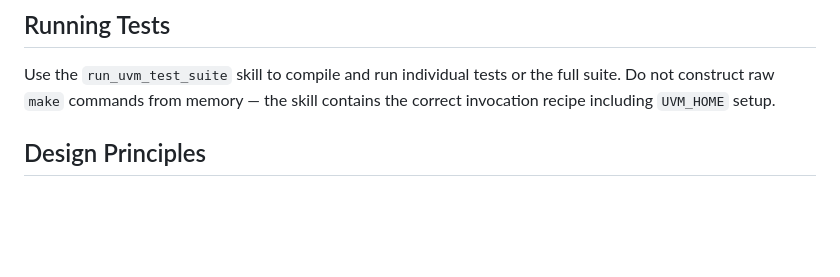
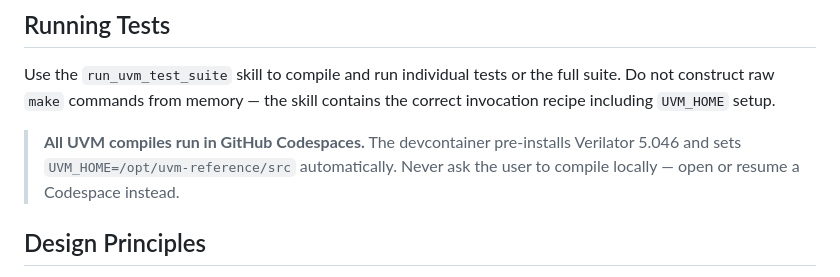
Before and after one commit to robtmadsen/low_latency_inference_unit, a Markdown page: .github/agents/uvm_engineer.agent.md, the part around the change. GitHub-like rendering; blank space fills up the shorter version.

Commit message:
docs(uvm): update skill and agent to prefer Codespaces for compiles (#15)
- SKILL.md §2: Codespaces is now the primary environment (UVM_HOME
  pre-set to /opt/uvm-reference/src by devcontainer); local macOS
  moved to fallback section
- uvm_engineer.agent.md: added explicit callout that all UVM compiles
  run in Codespaces — agent must not prompt user to compile locally

Co-authored-by: Rob Madsen <>

```diff
--- a/.github/agents/uvm_engineer.agent.md
+++ b/.github/agents/uvm_engineer.agent.md
@@ -74,6 +74,10 @@ tb/uvm/
 
 Use the `run_uvm_test_suite` skill to compile and run individual tests or the full suite. Do not construct raw `make` commands from memory — the skill contains the correct invocation recipe including `UVM_HOME` setup.
 
+> **All UVM compiles run in GitHub Codespaces.** The devcontainer pre-installs
+> Verilator 5.046 and sets `UVM_HOME=/opt/uvm-reference/src` automatically.
+> Never ask the user to compile locally — open or resume a Codespace instead.
+
 ## Design Principles
 
 - Tests must be black-box with respect to RTL internals — drive inputs through UVM agents, observe outputs through monitors, compare against the golden model or spec-derived expected values.
```
Also changed, not shown: 1 other file.
